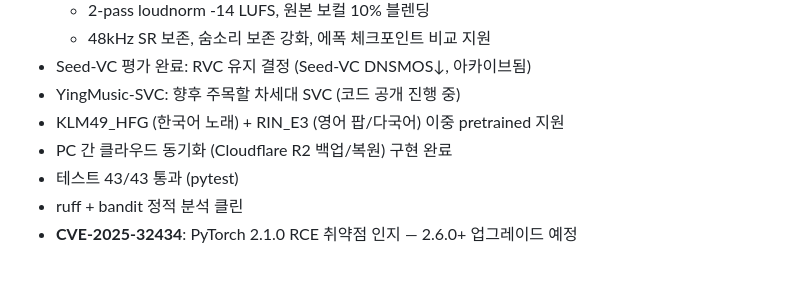
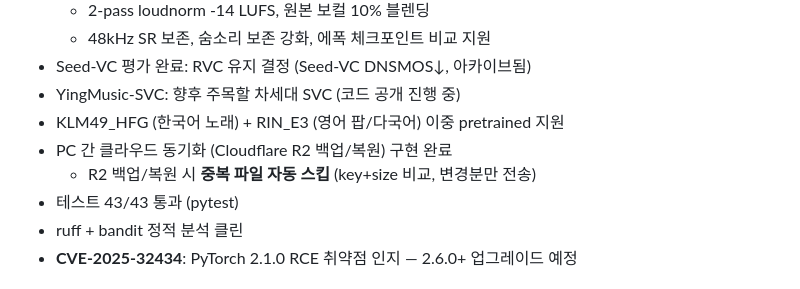
Before and after one commit to sonjeongwons/ai_record_studio, a Markdown page: .claude-memory/MEMORY.md, the part around the change. GitHub-like rendering.

Commit message:
docs: 메모리 동기화 — R2 중복방지 기능 반영
- R2 백업/복원 시 중복 파일 자동 스킵 (key+size 비교) 기능 추가 반영
- 다른 PC에서 git pull + setup-claude-memory.bat → 전체 맥락 복원

Co-Authored-By: Claude Opus 4.6 (1M context) <noreply@anthropic.com>

```diff
--- a/.claude-memory/MEMORY.md
+++ b/.claude-memory/MEMORY.md
@@ -31,6 +31,7 @@
 - YingMusic-SVC: 향후 주목할 차세대 SVC (코드 공개 진행 중)
 - KLM49_HFG (한국어 노래) + RIN_E3 (영어 팝/다국어) 이중 pretrained 지원
 - PC 간 클라우드 동기화 (Cloudflare R2 백업/복원) 구현 완료
+  - R2 백업/복원 시 **중복 파일 자동 스킵** (key+size 비교, 변경분만 전송)
 - 테스트 43/43 통과 (pytest)
 - ruff + bandit 정적 분석 클린
 - **CVE-2025-32434**: PyTorch 2.1.0 RCE 취약점 인지 — 2.6.0+ 업그레이드 예정
```
